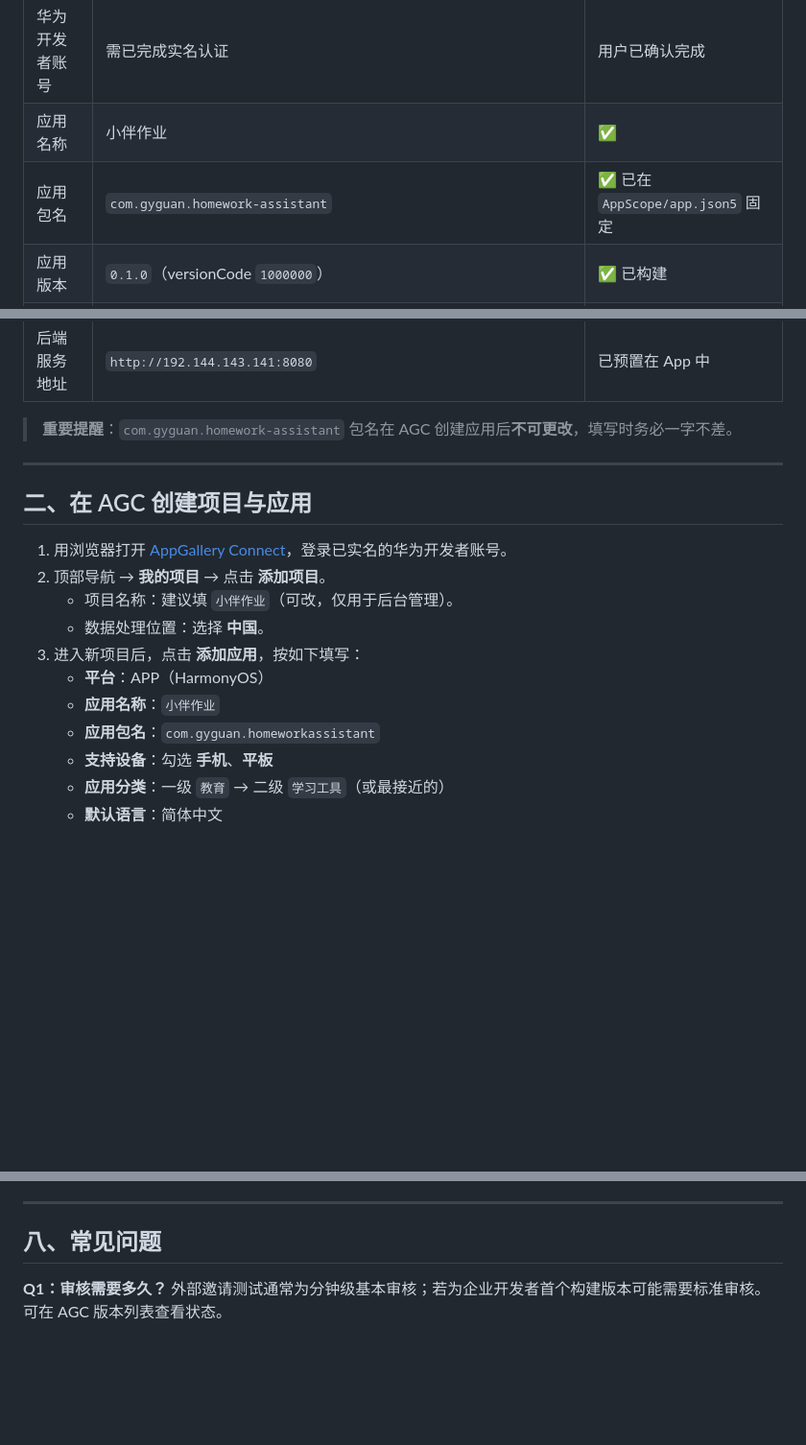
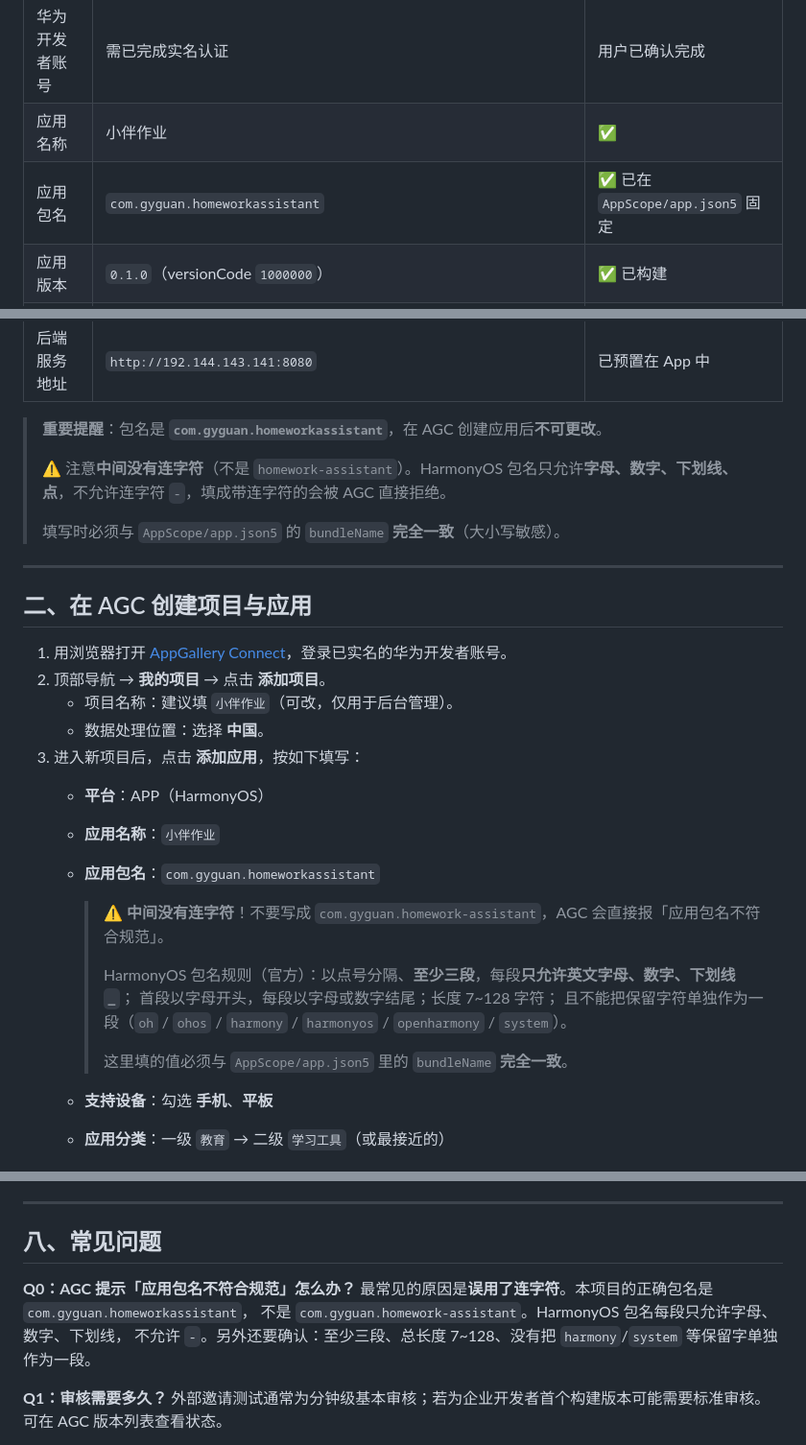
Before and after one commit to gyguan/harmonyos-homework-assistant, a Markdown page: store-assets/AGC_INVITE_TEST_GUIDE.md, 3 parts joined by grey strips. Shown at 96% size. Drawn GitHub-style; blank space fills up the shorter version.

Commit message:
fix(docs): 修正 AGC 指南中的应用包名——去掉误加的连字符
用户在 AGC 创建应用时被拒：应用包名不符合规范。
根因是文档误写成 com.gyguan.homework-assistant，
而项目实际 bundleName 是 com.gyguan.homeworkassistant（无连字符）。

HarmonyOS 包名规范：以点号分隔、至少三段，每段仅允许
英文字母/数字/下划线，不允许连字符；长度 7~128 字符；
保留字符(oh/ohos/harmony/harmonyos/openharmony/system)不能单独成段。

已修正准备清单、重要提醒、创建应用步骤，并新增 Q0 排错条目。

```diff
--- a/store-assets/AGC_INVITE_TEST_GUIDE.md
+++ b/store-assets/AGC_INVITE_TEST_GUIDE.md
@@ -14,7 +14,7 @@
 |---|---|---|
 | 华为开发者账号 | 需已完成实名认证 | 用户已确认完成 |
 | 应用名称 | 小伴作业 | ✅ |
-| 应用包名 | `com.gyguan.homework-assistant` | ✅ 已在 `AppScope/app.json5` 固定 |
+| 应用包名 | `com.gyguan.homeworkassistant` | ✅ 已在 `AppScope/app.json5` 固定 |
 | 应用版本 | `0.1.0`（versionCode `1000000`） | ✅ 已构建 |
 | 支持设备 | phone + tablet | ✅ `.app` 包已声明 |
 | 应用图标 | `store-assets/app_icon_1024.png`（1024×1024）<br>`store-assets/app_icon_216.png`（216×216） | ✅ 已生成 |
@@ -22,7 +22,11 @@
 | 审核测试账号 | `parent` / `parent123` | 后端已内置，仅用于审核测试 |
 | 后端服务地址 | `http://192.144.143.141:8080` | 已预置在 App 中 |
 
-> **重要提醒**：`com.gyguan.homework-assistant` 包名在 AGC 创建应用后**不可更改**，填写时务必一字不差。
+> **重要提醒**：包名是 **`com.gyguan.homeworkassistant`**，在 AGC 创建应用后**不可更改**。
+>
+> ⚠️ 注意**中间没有连字符**（不是 `homework-assistant`）。HarmonyOS 包名只允许**字母、数字、下划线、点**，不允许连字符 `-`，填成带连字符的会被 AGC 直接拒绝。
+>
+> 填写时必须与 `AppScope/app.json5` 的 `bundleName` **完全一致**（大小写敏感）。
 
 ---
 
@@ -36,6 +40,14 @@
    - **平台**：APP（HarmonyOS）
    - **应用名称**：`小伴作业`
    - **应用包名**：`com.gyguan.homeworkassistant`
+
+     > ⚠️ **中间没有连字符**！不要写成 `com.gyguan.homework-assistant`，AGC 会直接报「应用包名不符合规范」。
+     >
+     > HarmonyOS 包名规则（官方）：以点号分隔、**至少三段**，每段**只允许英文字母、数字、下划线 `_`**；
+     > 首段以字母开头，每段以字母或数字结尾；长度 7~128 字符；
+     > 且不能把保留字符单独作为一段（`oh` / `ohos` / `harmony` / `harmonyos` / `openharmony` / `system`）。
+     >
+     > 这里填的值必须与 `AppScope/app.json5` 里的 `bundleName` **完全一致**。
    - **支持设备**：勾选 **手机**、**平板**
    - **应用分类**：一级 `教育` → 二级 `学习工具`（或最接近的）
    - **默认语言**：简体中文
@@ -163,6 +175,11 @@ DevEco 26.0.0+ 支持在上传时由 AGC 云端自动签名，因此**无需手
 
 ## 八、常见问题
 
+**Q0：AGC 提示「应用包名不符合规范」怎么办？**
+最常见的原因是**误用了连字符**。本项目的正确包名是 `com.gyguan.homeworkassistant`，
+不是 `com.gyguan.homework-assistant`。HarmonyOS 包名每段只允许字母、数字、下划线，
+不允许 `-`。另外还要确认：至少三段、总长度 7~128、没有把 `harmony`/`system` 等保留字单独作为一段。
+
 **Q1：审核需要多久？**
 外部邀请测试通常为分钟级基本审核；若为企业开发者首个构建版本可能需要标准审核。可在 AGC 版本列表查看状态。
 
```
